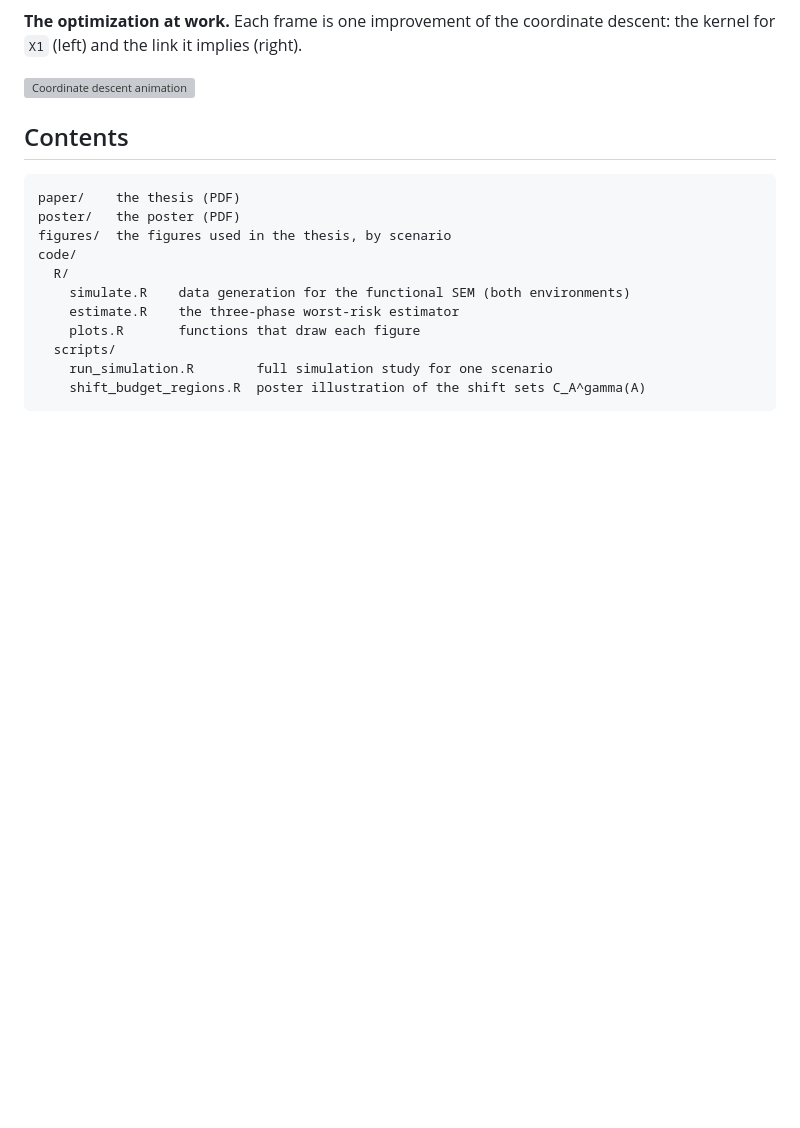
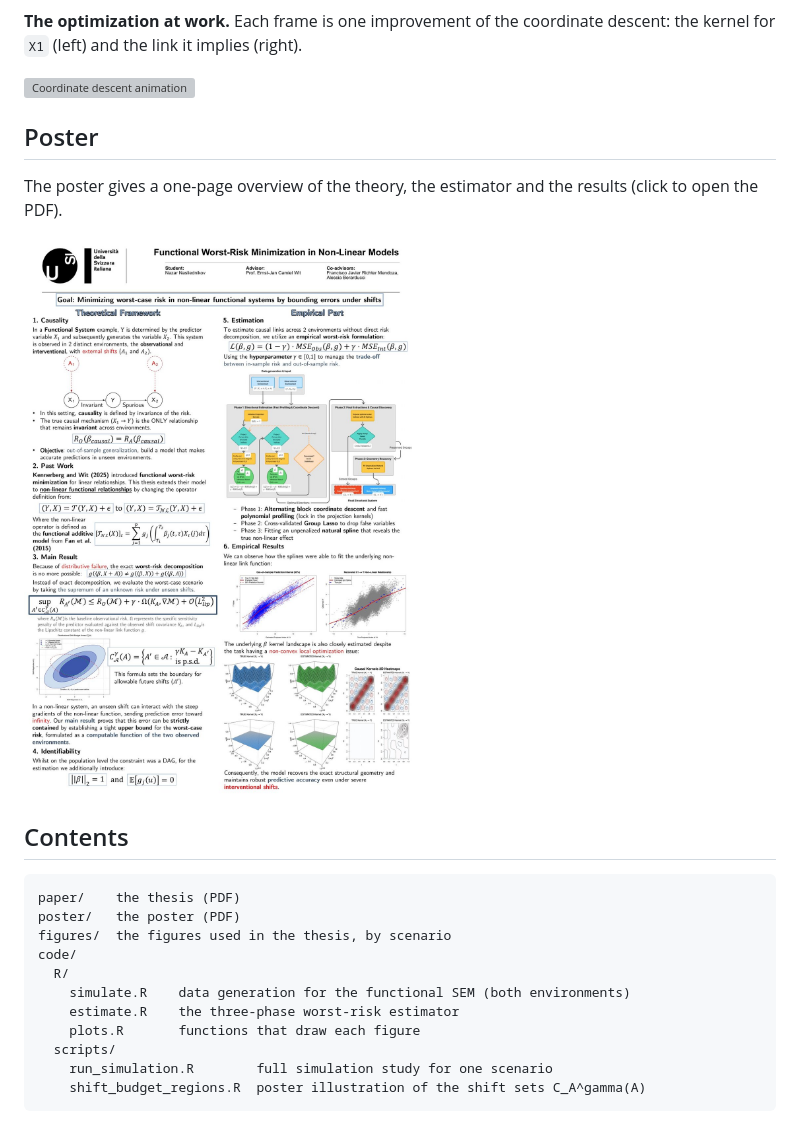
Before and after one commit to nasliednikov/functional-worst-risk-nonlinear-bachelor-thesis, a Markdown page: README.md, the part around the change. Drawn GitHub-style; pictures changed too: figures/poster_preview.jpg (added); blank space fills up the shorter version; grey boxes are pictures that could not be loaded.

Commit message:
Add poster preview to README

```diff
--- a/README.md
+++ b/README.md
@@ -41,6 +41,13 @@ variable `X2` (bottom row): the regularized estimator suppresses the spurious pa
 kernel for `X1` (left) and the link it implies (right).
 
 ![Coordinate descent animation](figures/algorithm_steps.gif)
+
+## Poster
+
+The poster gives a one-page overview of the theory, the estimator and the results
+(click to open the PDF).
+
+<a href="poster/Nasliednikov_Bachelor_Thesis_Poster.pdf"><img src="figures/poster_preview.jpg" width="700" alt="Poster: Functional Worst-Risk Minimization in Non-Linear Models"></a>
 
 ## Contents
 
```
